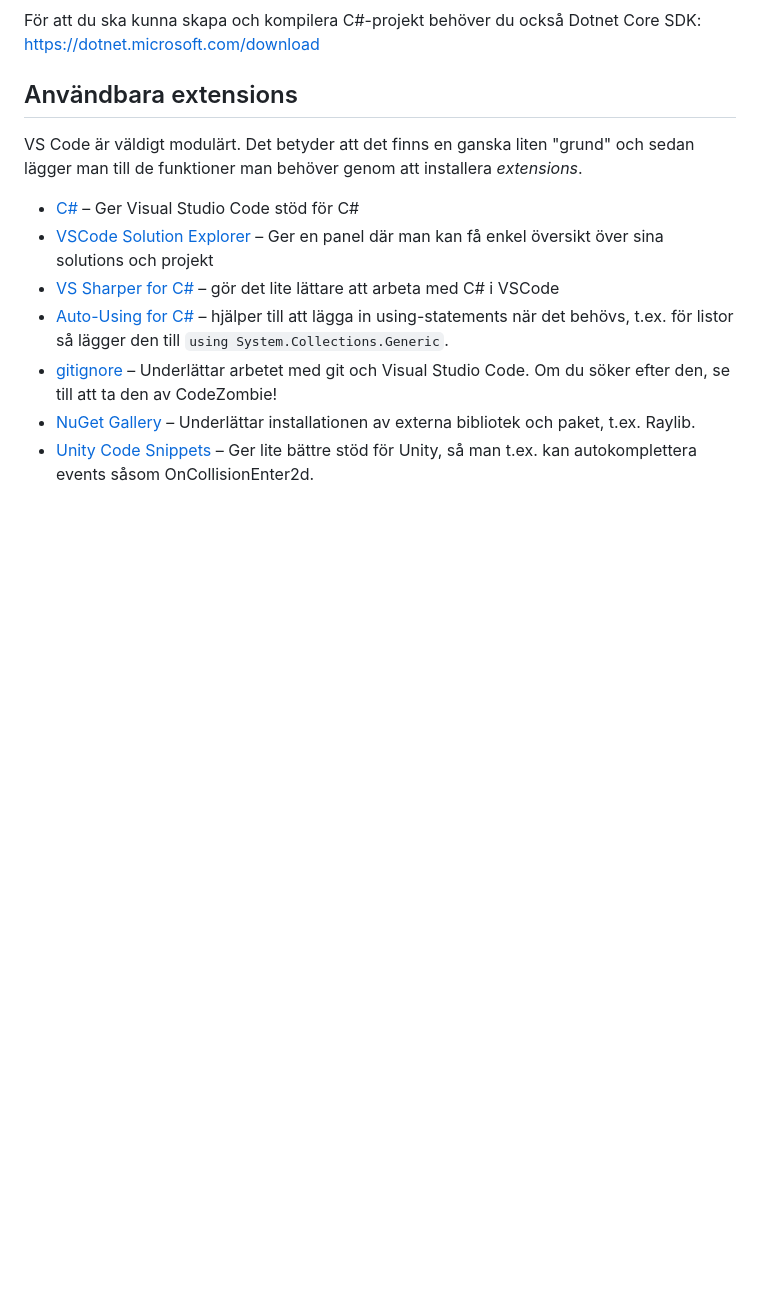
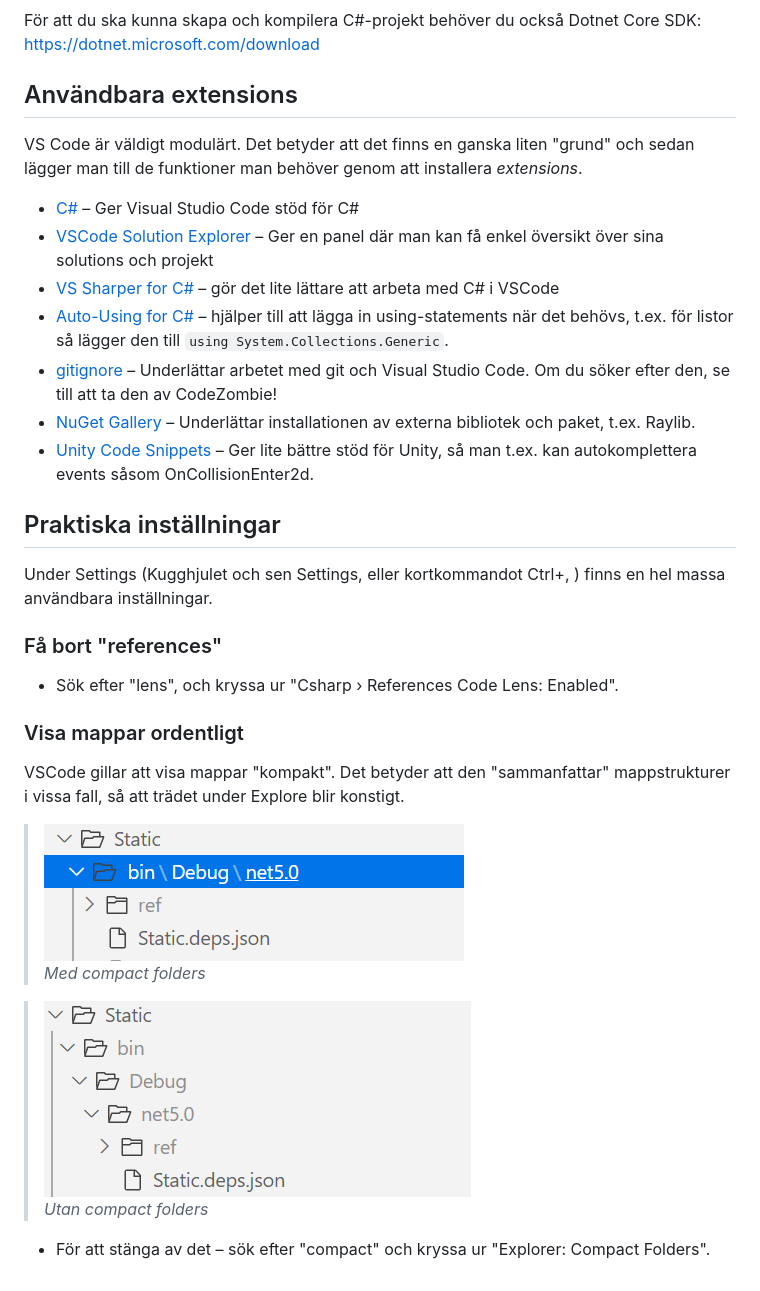
Before and after one commit to krank/csharp-ref, a Markdown page: mjukvara/visual-studio-code/README.md, the part around the change. Drawn GitHub-style; pictures changed too: .gitbook/assets/image (26).png (added), .gitbook/assets/image (27).png (added); blank space fills up the shorter version.

Commit message:
GitBook: [master] one page and 2 assets modified

```diff
--- a/mjukvara/visual-studio-code/README.md
+++ b/mjukvara/visual-studio-code/README.md
@@ -17,3 +17,23 @@ VS Code är väldigt modulärt. Det betyder att det finns en ganska liten "grund
 * [gitignore](https://www.google.com/url?q=https%3A%2F%2Fmarketplace.visualstudio.com%2Fitems%3FitemName%3Dcodezombiech.gitignore&sa=D&sntz=1&usg=AFQjCNHu8aUEHuuoWIdAZQcCdvDqnSWhSQ) – Underlättar arbetet med git och Visual Studio Code. Om du söker efter den, se till att ta den av CodeZombie!
 * [NuGet Gallery](https://www.google.com/url?q=https%3A%2F%2Fmarketplace.visualstudio.com%2Fitems%3FitemName%3Dpatcx.vscode-nuget-gallery&sa=D&sntz=1&usg=AFQjCNGESnjNCe20EX_KwyQS6_sTUBYv5A) – Underlättar installationen av externa bibliotek och paket, t.ex. Raylib.
 * [Unity Code Snippets](https://www.google.com/url?q=https%3A%2F%2Fmarketplace.visualstudio.com%2Fitems%3FitemName%3Dkleber-swf.unity-code-snippets&sa=D&sntz=1&usg=AFQjCNE2u9WLWN19d7xU6mnIDKhKTjGKsQ) – Ger lite bättre stöd för Unity, så man t.ex. kan autokomplettera events såsom OnCollisionEnter2d.
+
+## Praktiska inställningar
+
+Under Settings \(Kugghjulet och sen Settings, eller kortkommandot Ctrl+, \) finns en hel massa användbara inställningar.
+
+### Få bort "references"
+
+* Sök efter "lens", och kryssa ur "Csharp › References Code Lens: Enabled".
+
+### Visa mappar ordentligt
+
+VSCode gillar att visa mappar "kompakt". Det betyder att den "sammanfattar" mappstrukturer i vissa fall, så att trädet under Explore blir konstigt.
+
+> ![](../../.gitbook/assets/image%20%2827%29.png)
+> _Med compact folders_
+
+> ![](../../.gitbook/assets/image%20%2826%29.png)
+> _Utan compact folders_
+
+* För att stänga av det – sök efter "compact" och kryssa ur "Explorer: Compact Folders".
```
